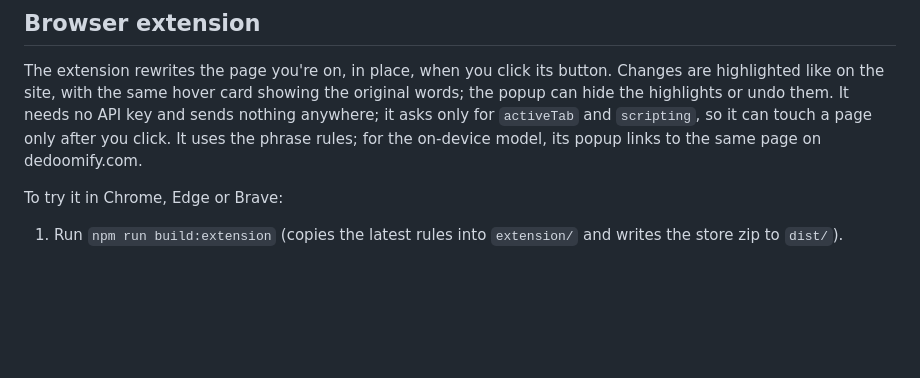
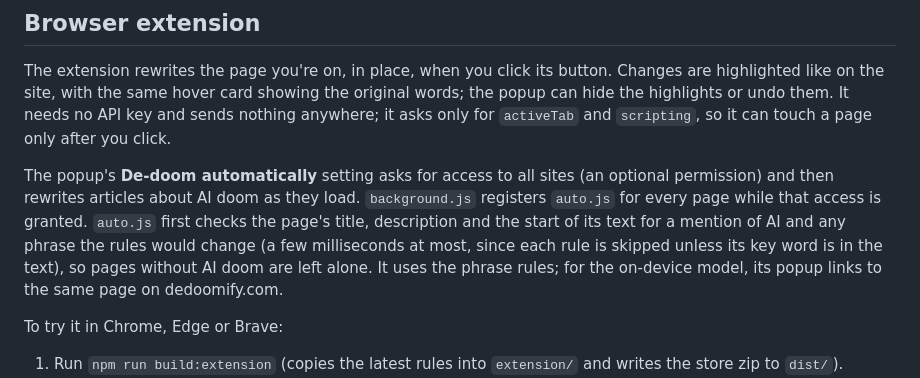
Before and after one commit to akspad/dedoomify, a Markdown page: README.md, the part around the change. GitHub-like rendering; blank space fills up the shorter version.

```diff
--- a/README.md
+++ b/README.md
@@ -123,7 +123,15 @@ The extension rewrites the page you're on, in place, when you click its
 button. Changes are highlighted like on the site, with the same hover card
 showing the original words; the popup can hide the highlights or undo them.
 It needs no API key and sends nothing anywhere; it asks only for `activeTab`
-and `scripting`, so it can touch a page only after you click. It uses the
+and `scripting`, so it can touch a page only after you click.
+
+The popup's **De-doom automatically** setting asks for access to all sites
+(an optional permission) and then rewrites articles about AI doom as they
+load. `background.js` registers `auto.js` for every page while that access is
+granted. `auto.js` first checks the page's title, description and the start of
+its text for a mention of AI and any phrase the rules would change (a few
+milliseconds at most, since each rule is skipped unless its key word is in the
+text), so pages without AI doom are left alone. It uses the
 phrase rules; for the on-device model, its popup links to the same page on
 dedoomify.com.
 
```
Also changed, not shown: store/README.md (+6 -3 lines), store/screenshots/1-before.png, store/screenshots/2-after.png, 14 other files.
